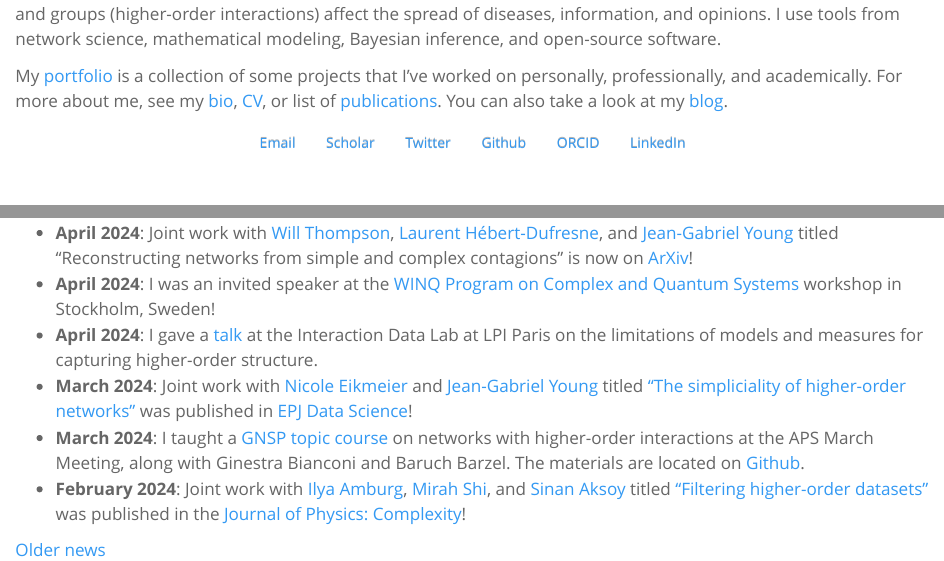
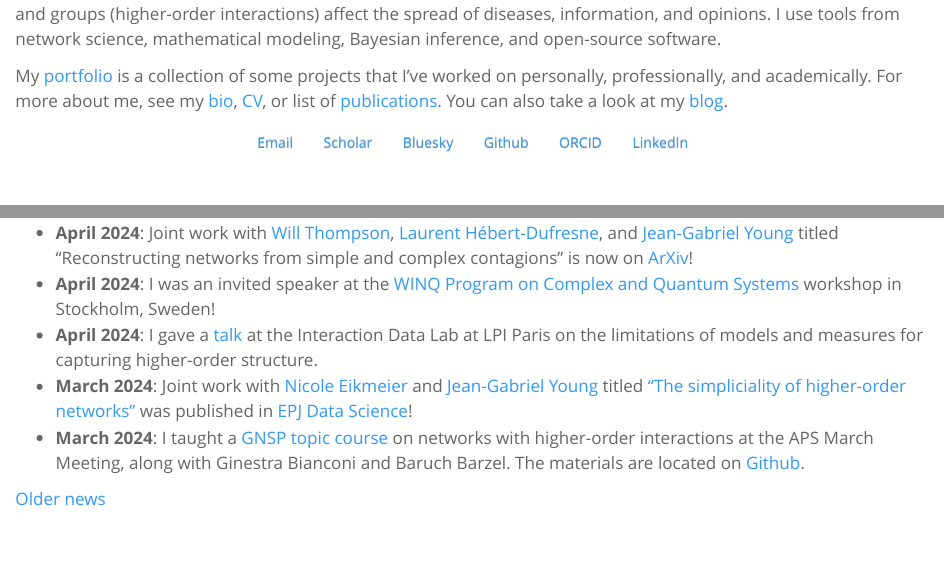
Before and after one commit to nwlandry/nwlandry.github.io, a Quarto document (index.qmd): the page in a window 1100 px wide, from 120 px down, and a second part further down, joined at a grey line. Rendered offline with R 4.5, knitr and Pandoc in place of Quarto, with nearby package versions.

Commit message:
removing twitter and update things

```diff
--- a/index.qmd
+++ b/index.qmd
@@ -16,8 +16,8 @@ My [portfolio](/portfolio/) is a collection of some projects that I’ve worked
 <a class="btn btn-outline-dark", href="https://scholar.google.com/citations?user=7xLeZqMAAAAJ" target="_blank" rel="noopener noreferrer">
     <i class="ai ai-google-scholar" role='img' aria-label='Google Scholar'></i> Scholar
 </a>
-<a class="btn btn-outline-dark", href="https://twitter.com/nwlandry" target="_blank" rel="noopener noreferrer">
-    <i class="bi bi-twitter" role='img' aria-label='Twitter'></i> Twitter
+<a class="btn btn-outline-dark", href="https://bsky.app/profile/nwlandry.bsky.social" target="_blank" rel="noopener noreferrer">
+    <i class="fa-brands fa-bluesky" role='img' aria-label='Bluesky'></i> Bluesky
 </a>
 <a class="btn btn-outline-dark", href="https://github.com/nwlandry" target="_blank" rel="noopener noreferrer">
     <i class="bi bi-github" role='img' aria-label='Github'></i> Github
@@ -62,6 +62,5 @@ My [portfolio](/portfolio/) is a collection of some projects that I’ve worked
 * **April 2024**: I gave a [talk](https://www.youtube.com/watch?v=aK0mFG6WOb4&list=PLBwjIeu8oJrbEhY0zbJq3PKFdcNlj7JKj) at the Interaction Data Lab at LPI Paris on the limitations of models and measures for capturing higher-order structure.
 * **March 2024**: Joint work with [Nicole Eikmeier](https://eikmeier.sites.grinnell.edu/) and [Jean-Gabriel Young](https://www.jgyoung.ca/) titled ["The simpliciality of higher-order networks"](/assets/docs/publications/2024_EPJDataSci_simpliciality.pdf) was published in [EPJ Data Science](https://doi.org/10.1140/epjds/s13688-024-00458-1)!
 * **March 2024**: I taught a [GNSP topic course](https://march.aps.org/events/higher-order-network-science) on networks with higher-order interactions at the APS March Meeting, along with Ginestra Bianconi and Baruch Barzel. The materials are located on [Github](https://github.com/nwlandry/software-demos/tree/main/marchmeeting2024).
-* **February 2024**: Joint work with [Ilya Amburg](https://sites.google.com/site/ilyaamburg1/home), [Mirah Shi](https://www.seas.upenn.edu/~mirahshi/), and [Sinan Aksoy](https://sinanaksoy.com/) titled ["Filtering higher-order datasets"](/assets/docs/publications/2024_JPhysComp_filtering.pdf) was published in the [Journal of Physics: Complexity](https://doi.org/10.1088/2632-072X/ad253a)!
 
 [Older news](news.qmd)
```
Also changed, not shown: blog/posts/2021-03-16_reading_recs/index.qmd (+4 -1 lines), news.qmd (+2 -0 lines), includes.html.
